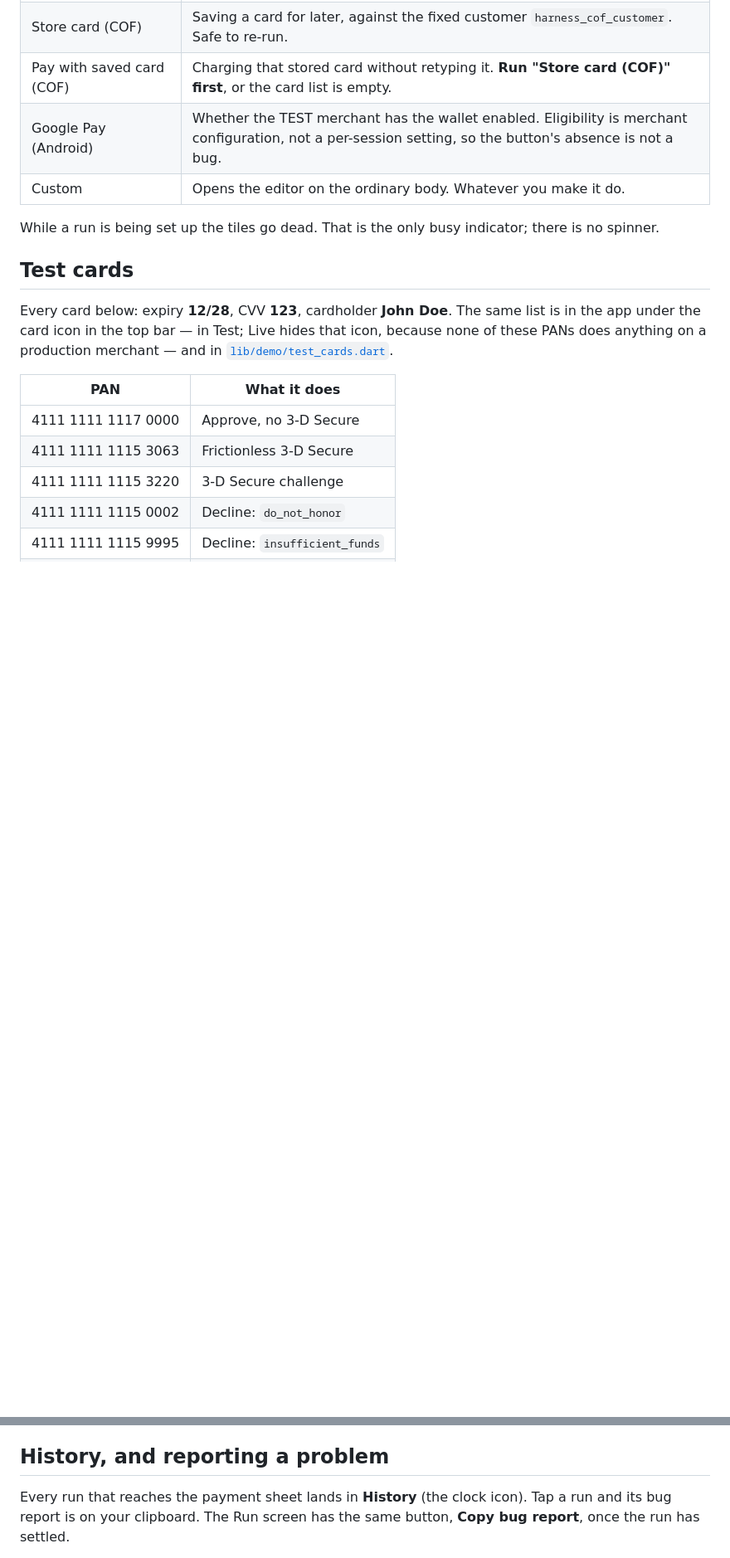
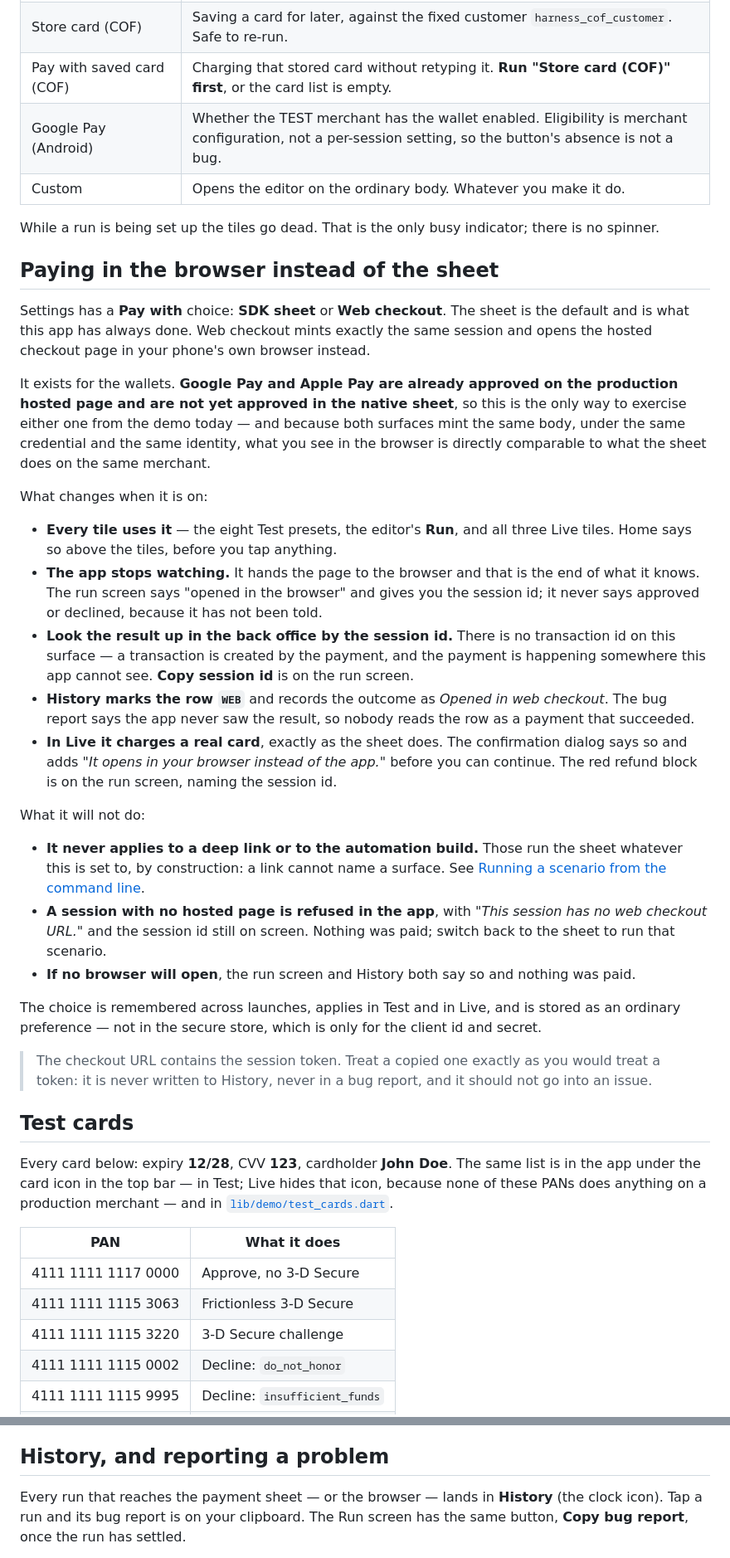
Before and after one commit to paycross/paycross-flutter, a Markdown page: example/README.md, 2 parts joined by grey strips. Shown at 83% size. GitHub-like rendering; blank space fills up the shorter version.

Commit message:
Tell the README what the browser surface does and does not know
A tester reading this file has one question the app cannot answer for them:
whether a run on the hosted page can be trusted the way a sheet run can. It
can, for the mint -- same body, same credential, same identity -- and it
cannot for the outcome, because the app hands the page over and stops
watching. Both halves are written down here, next to the reason anybody
would choose it: the wallets are approved on the production page and are not
yet approved in the sheet.

Three lines elsewhere in the file had quietly become wrong or incomplete.
History no longer takes only runs that reached the sheet. The Settings
walk-through ended at Forget credentials with a preference below it
unmentioned. And "surface=sheet is the only surface this app has" was true
of the app when it was written and is now true only of a link -- which is
the more useful fact anyway, since it is what keeps the matrix runner out of
the browser.

Claude-Session: https://claude.ai/code/session_01ESYanixFjGbbKEGjgYKeDq

```diff
--- a/example/README.md
+++ b/example/README.md
@@ -107,6 +112,60 @@ change an amount or a field and run that instead.
 
 While a run is being set up the tiles go dead. That is the only busy
 indicator; there is no spinner.
+
+## Paying in the browser instead of the sheet
+
+Settings has a **Pay with** choice: **SDK sheet** or **Web checkout**. The
+sheet is the default and is what this app has always done. Web checkout mints
+exactly the same session and opens the hosted checkout page in your phone's
+own browser instead.
+
+It exists for the wallets. **Google Pay and Apple Pay are already approved on
+the production hosted page and are not yet approved in the native sheet**, so
+this is the only way to exercise either one from the demo today — and because
+both surfaces mint the same body, under the same credential and the same
+identity, what you see in the browser is directly comparable to what the sheet
+does on the same merchant.
+
+What changes when it is on:
+
+- **Every tile uses it** — the eight Test presets, the editor's **Run**, and
+  all three Live tiles. Home says so above the tiles, before you tap anything.
+- **The app stops watching.** It hands the page to the browser and that is
+  the end of what it knows. The run screen says "opened in the browser" and
+  gives you the session id; it never says approved or declined, because it
+  has not been told.
+- **Look the result up in the back office by the session id.** There is no
+  transaction id on this surface — a transaction is created by the payment,
+  and the payment is happening somewhere this app cannot see. **Copy session
+  id** is on the run screen.
+- **History marks the row `WEB`** and records the outcome as *Opened in web
+  checkout*. The bug report says the app never saw the result, so nobody
+  reads the row as a payment that succeeded.
+- **In Live it charges a real card**, exactly as the sheet does. The
+  confirmation dialog says so and adds *"It opens in your browser instead of
+  the app."* before you can continue. The red refund block is on the run
+  screen, naming the session id.
+
+What it will not do:
+
+- **It never applies to a deep link or to the automation build.** Those run
+  the sheet whatever this is set to, by construction: a link cannot name a
+  surface. See [Running a scenario from the command
+  line](#running-a-scenario-from-the-command-line).
+- **A session with no hosted page is refused in the app**, with *"This session
+  has no web checkout URL."* and the session id still on screen. Nothing was
+  paid; switch back to the sheet to run that scenario.
+- **If no browser will open**, the run screen and History both say so and
+  nothing was paid.
+
+The choice is remembered across launches, applies in Test and in Live, and is
+stored as an ordinary preference — not in the secure store, which is only for
+the client id and secret.
+
+> The checkout URL contains the session token. Treat a copied one exactly as
+> you would treat a token: it is never written to History, never in a bug
+> report, and it should not go into an issue.
 
 ## Test cards
 
@@ -172,7 +234,8 @@ Four things to know:
 
 ## History, and reporting a problem
 
-Every run that reaches the payment sheet lands in **History** (the clock icon).
+Every run that reaches the payment sheet — or the browser — lands in
+**History** (the clock icon).
 Tap a run and its bug report is on your clipboard. The Run screen has the same
 button, **Copy bug report**, once the run has settled.
 
```
Also changed, not shown: other parts of example/README.md (+19 -1 lines).
